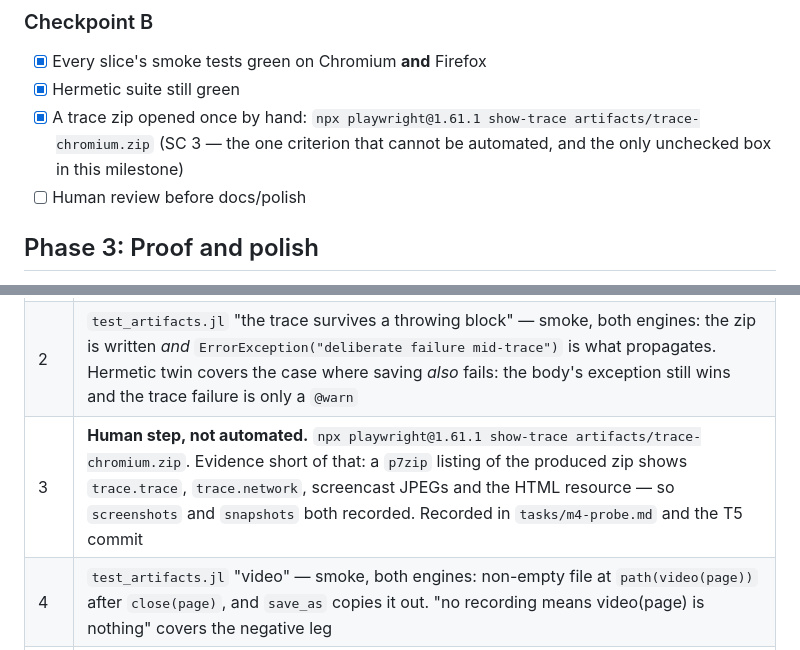
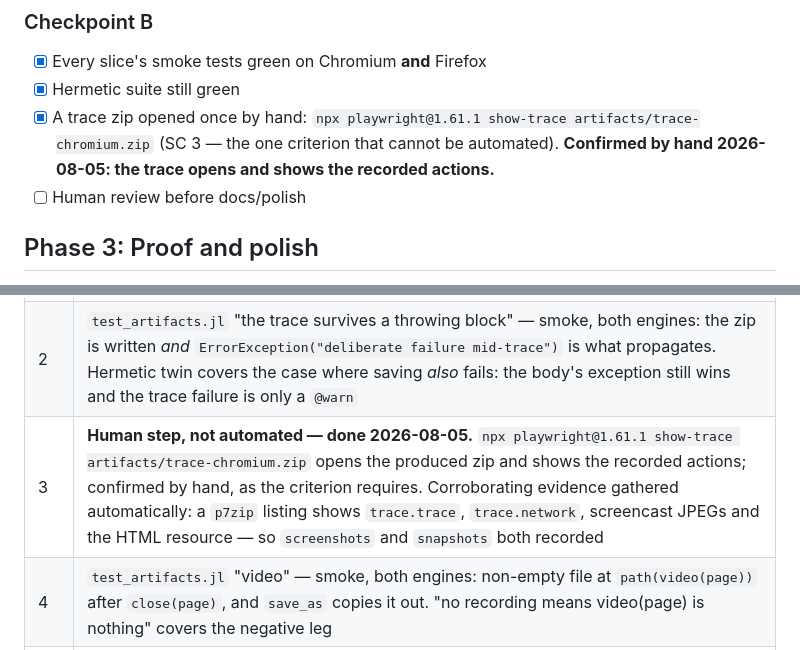
Before and after one commit to frankier/playwright-julia, a Markdown page: tasks/todo.md, 2 parts joined by grey strips. GitHub-like rendering.

Commit message:
SC 3 confirmed by hand: the trace opens in show-trace
The one milestone-4 criterion that cannot be automated. `npx
playwright@1.61.1 show-trace artifacts/trace-chromium.zip` opens the
zip produced by with_tracing and shows the recorded actions.

That closes every success criterion in SPEC-M4.md.

Co-Authored-By: Claude Opus 5 <noreply@anthropic.com>

```diff
--- a/tasks/todo.md
+++ b/tasks/todo.md
@@ -48,7 +48,8 @@ T9 is independent of Part A once T3 is in.
 - [x] Hermetic suite still green
 - [x] A trace zip opened once by hand: `npx playwright@1.61.1 show-trace
       artifacts/trace-chromium.zip` (SC 3 — the one criterion that cannot be
-      automated, and the only unchecked box in this milestone)
+      automated). **Confirmed by hand 2026-08-05: the trace opens and shows
+      the recorded actions.**
 - [ ] Human review before docs/polish
 
 ## Phase 3: Proof and polish
@@ -66,7 +67,7 @@ Every row was run, not reasoned about. "smoke" means both engines under
 |---|---|
 | 1 | `test_artifacts.jl` "tracing round-trip" — smoke, both engines: the file exists and its first four bytes are `PK\x03\x04` |
 | 2 | `test_artifacts.jl` "the trace survives a throwing block" — smoke, both engines: the zip is written *and* `ErrorException("deliberate failure mid-trace")` is what propagates. Hermetic twin covers the case where saving *also* fails: the body's exception still wins and the trace failure is only a `@warn` |
-| 3 | **Human step, not automated.** `npx playwright@1.61.1 show-trace artifacts/trace-chromium.zip`. Evidence short of that: a `p7zip` listing of the produced zip shows `trace.trace`, `trace.network`, screencast JPEGs and the HTML resource — so `screenshots` and `snapshots` both recorded. Recorded in `tasks/m4-probe.md` and the T5 commit |
+| 3 | **Human step, not automated — done 2026-08-05.** `npx playwright@1.61.1 show-trace artifacts/trace-chromium.zip` opens the produced zip and shows the recorded actions; confirmed by hand, as the criterion requires. Corroborating evidence gathered automatically: a `p7zip` listing shows `trace.trace`, `trace.network`, screencast JPEGs and the HTML resource — so `screenshots` and `snapshots` both recorded |
 | 4 | `test_artifacts.jl` "video" — smoke, both engines: non-empty file at `path(video(page))` after `close(page)`, and `save_as` copies it out. "no recording means video(page) is nothing" covers the negative leg |
 | 5 | `test_artifacts.jl` "pdf" — smoke: Chromium writes non-empty bytes starting `%PDF`; Firefox raises `ArgumentError` naming Chromium. Hermetic "off Chromium ... without a round trip" asserts *nothing was sent* |
 | 6 | `test_fixtures.jl` "expect on the document" — smoke, both engines: passes for the late-set title (proved late by the page's own clock), and a mismatch carries the received value. `test_expect.jl` "matchers stay type-partitioned, both ways" — hermetic, covers `to_have_text` on a `Page` |
```
